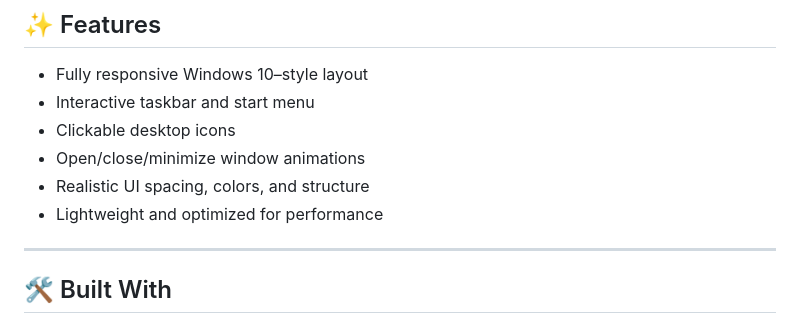
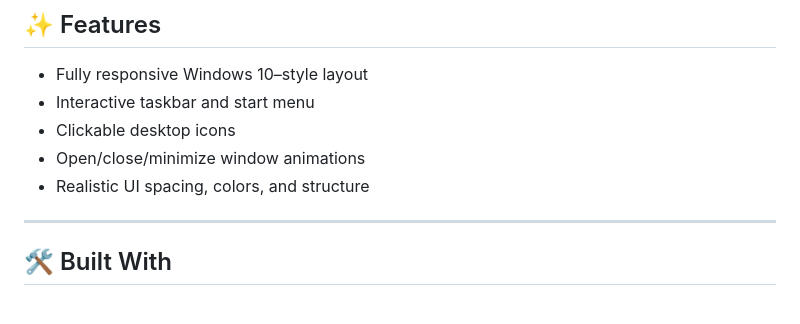
Before and after one commit to codewith-salman/Window-10-UI, a Markdown page: README.md, the part around the change. GitHub-like rendering.

```diff
--- a/README.md
+++ b/README.md
@@ -71,7 +71,6 @@ Ideal for:
 - Clickable desktop icons
 - Open/close/minimize window animations
 - Realistic UI spacing, colors, and structure
-- Lightweight and optimized for performance
 
 ---
 
```
